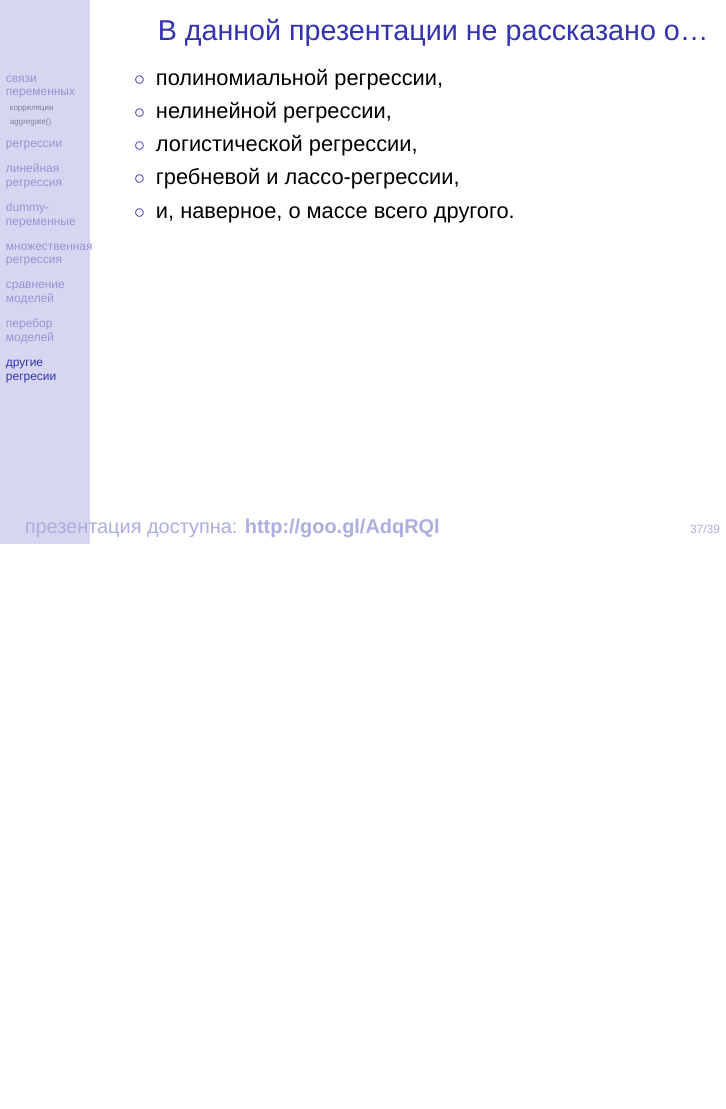
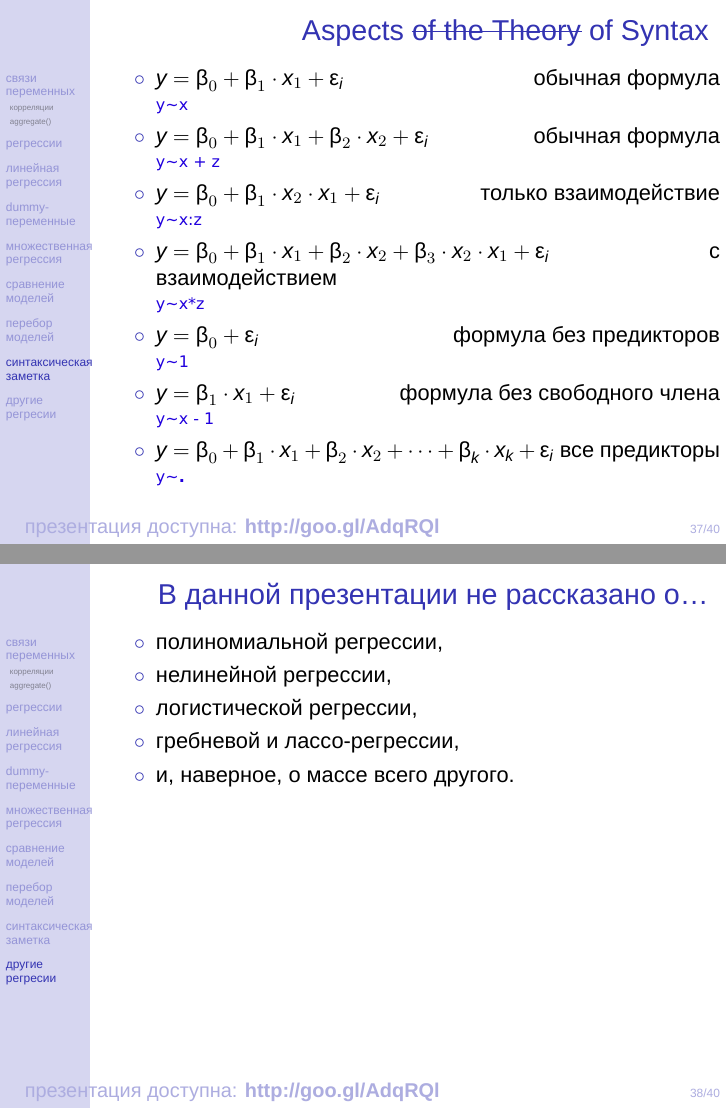
Before and after one commit to agricolamz/hse-r-for-linguists, LaTeX slides (5. Corelation and regression/correlation_regressions.tex, which reads 5. Corelation and regression/pre.tex): page 38 of 40 before the commit and pages 38 and 39 of 41 after it, the two joined at a grey line, the shorter picture padded with empty space. Compiled offline with XeLaTeX; a missing font is replaced by an installed copy or a similar font.

Commit message:
syntax slide added

```diff
--- a/5. Corelation and regression/correlation_regressions.tex
+++ b/5. Corelation and regression/correlation_regressions.tex
@@ -563,7 +563,58 @@ step(lm(duration\textasciitilde., data = vowels), method = "both")\\
 summary(step(lm(duration\textasciitilde., data = vowels), method = "both"))
 \end{alltt}
 \normalsize
+\end{frame}
+\section{синтаксическая заметка}
+\begin{frame}{Aspects \sout{of the Theory} of Syntax}
+\begin{itemize}
+\mytem $y=\mbox{β}_0+\mbox{β}_1\cdot x_1 +\mbox{ε}_i$ \hfill обычная формула\\
+\scriptsize
+\begin{alltt}
+\alert{y\textasciitilde x}
+\end{alltt}
+\normalsize
+\mytem $y=\mbox{β}_0+\mbox{β}_1\cdot x_1 +\mbox{β}_2\cdot x_2 +\mbox{ε}_i$ \hfill обычная формула\\
+\scriptsize
+\begin{alltt}
+\alert{y\textasciitilde x + z}
+\end{alltt}
+\normalsize
+\mytem $y=\mbox{β}_0+\mbox{β}_1\cdot x_2\cdot x_1 +\mbox{ε}_i$ \hfill только взаимодействие\\
+\scriptsize
+\begin{alltt}
+\alert{y\textasciitilde x:z}
+\end{alltt}
+\normalsize
+\mytem $y=\mbox{β}_0+\mbox{β}_1\cdot x_1 +\mbox{β}_2\cdot x_2 +\mbox{β}_3\cdot x_2\cdot x_1 +\mbox{ε}_i$ \hfill с взаимодействием\\
+\scriptsize
+\begin{alltt}
+\alert{y\textasciitilde x*z\hfill }
+\end{alltt}
+\normalsize
+\mytem $y=\mbox{β}_0 +\mbox{ε}_i$ \hfill формула без предикторов\\
+\scriptsize
+\begin{alltt}
+\alert{y\textasciitilde 1}
+\end{alltt}
+\normalsize
+\mytem $y=\mbox{β}_1\cdot x_1 +\mbox{ε}_i$ \hfill формула без свободного члена\\
+\scriptsize
+\begin{alltt}
+\alert{y\textasciitilde x - 1}
+\end{alltt}
+\normalsize
+\mytem $y=\mbox{β}_0+\mbox{β}_1\cdot x_1+\mbox{β}_2\cdot x_2 + \dots +\mbox{β}_k\cdot x_k +\mbox{ε}_i$ \hfill все предикторы\\
+\scriptsize
+\begin{alltt}
+\alert{y\textasciitilde \textbf{.}}
+\end{alltt}
+\normalsize
+\end{itemize}
+\scriptsize
+\begin{alltt}
 
+\end{alltt}
+\normalsize
 \end{frame}
 
 \section{другие регресии}
--- a/5. Corelation and regression/pre.tex
+++ b/5. Corelation and regression/pre.tex
@@ -82,3 +82,5 @@ color=0 0 0
 
 \newcommand{\apostrophe}{\XeTeXglyph\XeTeXcharglyph"0027\relax}
 \usetikzlibrary{patterns}
+
+\usepackage{ulem}
```
Also changed, not shown: 5. Corelation and regression/correlation_regressions.pdf, 5. Corelation and regression/correlation_regressions.tex (2 more changed lines).
